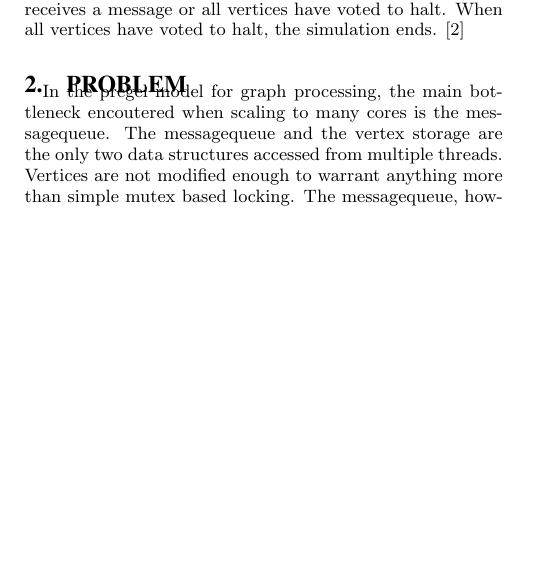
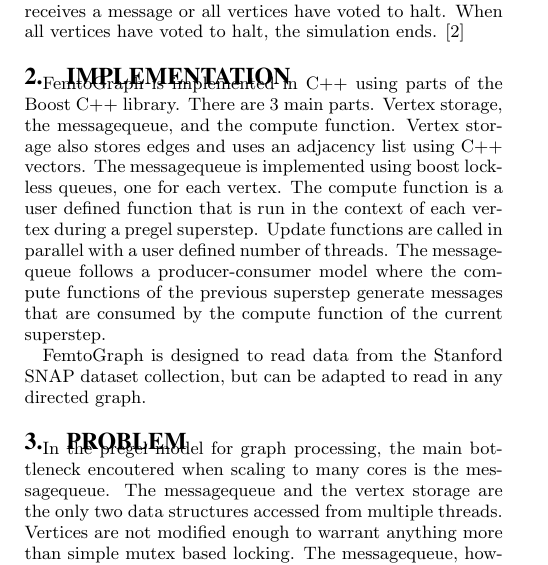
Before and after one commit to fmeef/SC16_proposed_docs, a LaTeX paper (poster/sig-alternate-sample.tex): part of one column of page 1 of 2, cut so that both start at the same text, the shorter picture padded with empty space. Compiled offline with pdfLaTeX.

Commit message:
Added implementation

```diff
--- a/poster/sig-alternate-sample.tex
+++ b/poster/sig-alternate-sample.tex
@@ -184,6 +184,12 @@ To simplify graph processing algorithms, FemtoGraph will use a vertex-centric ap
 
 In particular, FemtoGraph is based off of the pregel model. Pregel is a vertex-centric graph processing model. Pregel is synchronous, with computation occurring in steps called supersteps. There is a messaging system for sending data and state to vertices in the next superstep, but not to any vertex in the current superstep. Vertices can do computations, modify neighbor vertices and edges, send messages to vertices in the next superstep, and vote to halt. A vertex that has voted to halt cannot run its compute function until it receives a message or all vertices have voted to halt. When all vertices have voted to halt, the simulation ends. \cite{Gz:4}
 
+\section{Implementation}
+FemtoGraph is implemented in C++ using parts of the Boost C++ library. There are 3 main parts. Vertex storage, the messagequeue, and the compute function. Vertex storage also stores edges and uses  an adjacency list using C++ vectors. The messagequeue is implemented using boost lockless queues, one for each vertex. The compute function is a user defined function that is run in the context of each vertex during a pregel superstep. Update functions are called in parallel with a user defined number of threads. The messagequeue follows a producer-consumer model where the compute functions of the previous superstep generate messages that are consumed by the compute function of the current superstep.
+
+FemtoGraph is designed to read data from the Stanford SNAP dataset collection, but can be adapted to read in any directed graph.
+
+
 \section{Problem}
 In the pregel model for graph processing, the main bottleneck encoutered when scaling to many cores is the messagequeue. The messagequeue and the vertex storage are the only two data structures accessed from multiple threads. Vertices are not modified enough to warrant anything more than simple mutex based locking. The messagequeue, however, is accessed at a very high rate from vertex compute functions from all threads. This can lead to race conditions, slowdowns, and deadlocks. A mutex based locking system resulted in an extreme slowdown to the point where the system scaled in reverse
 
```
